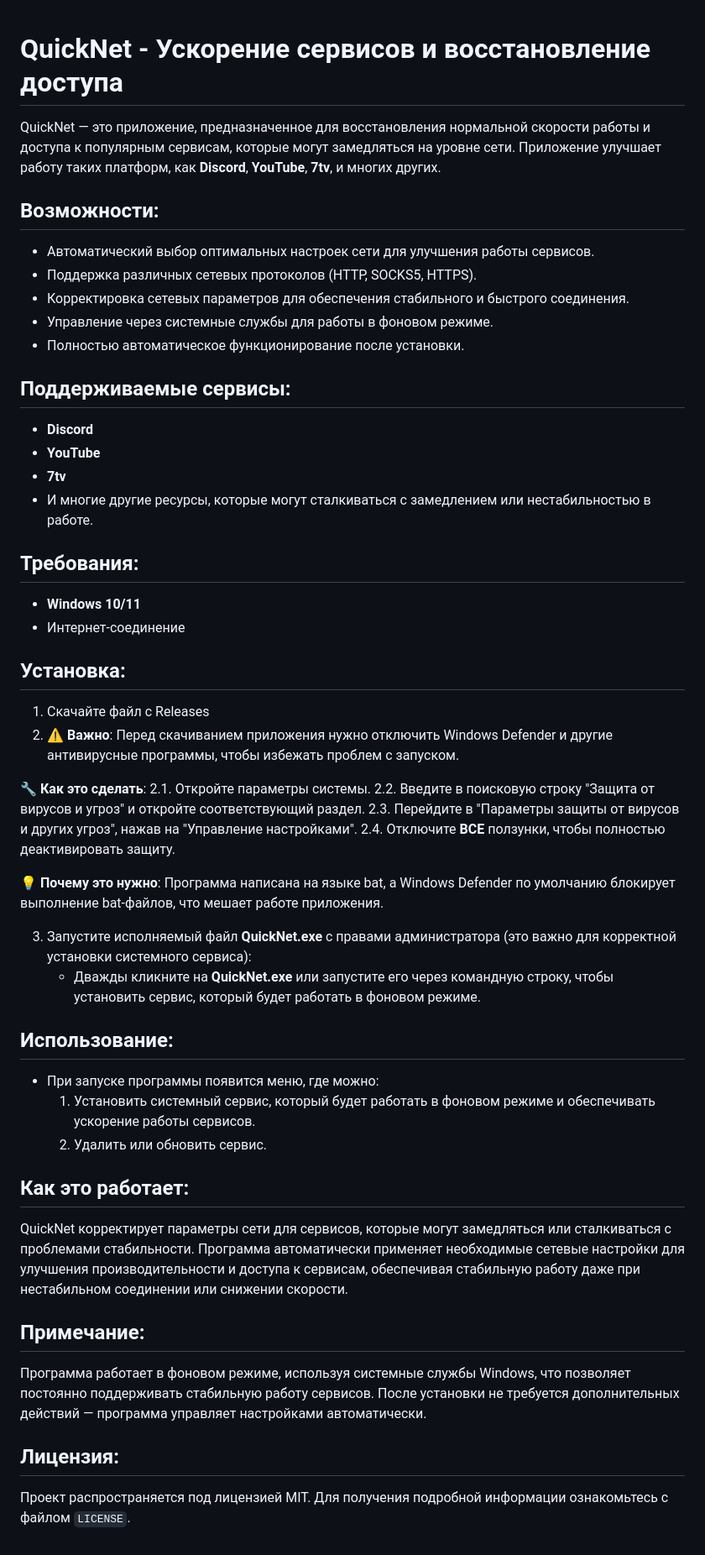
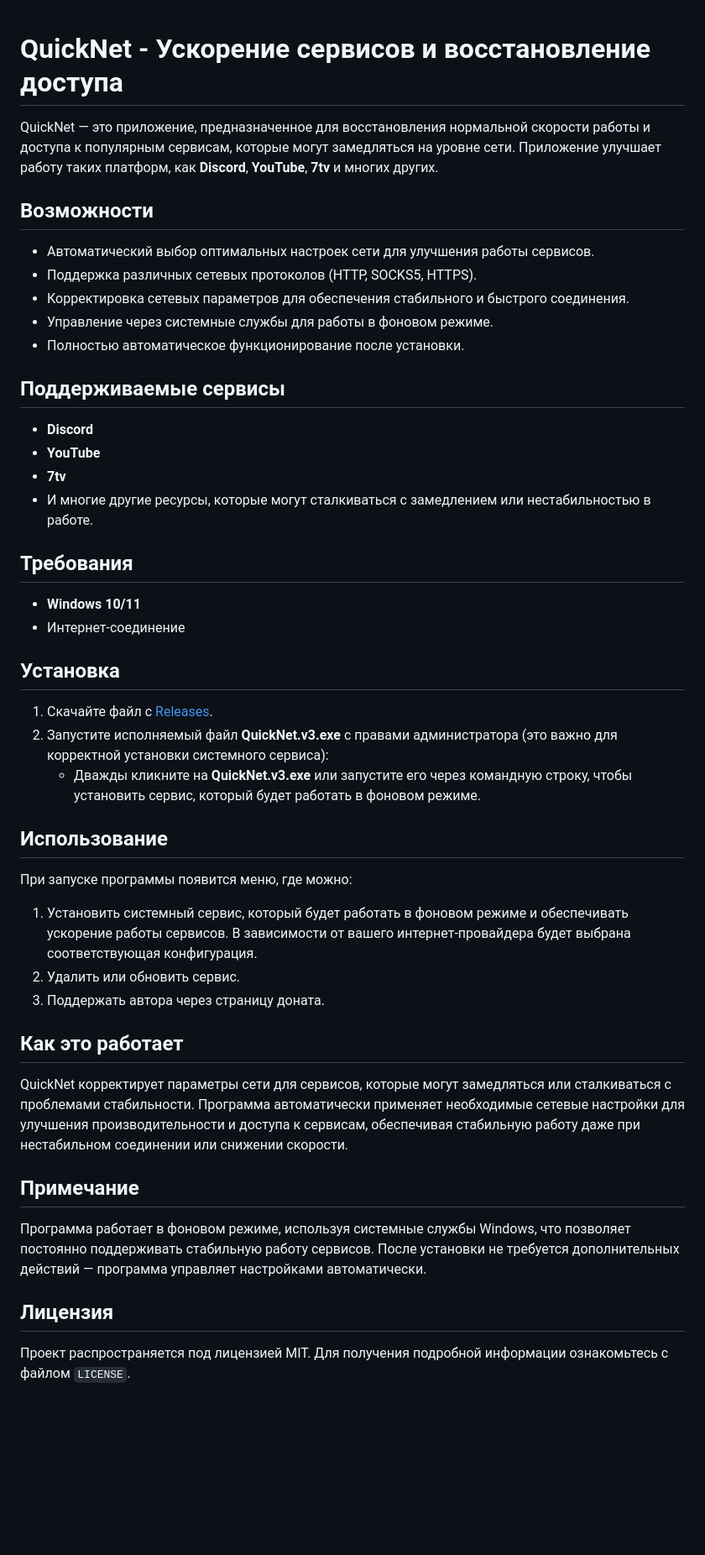
Before and after one commit to strobecsmain/QuickNet-AntiDPI, a Markdown page: README.md, the part around the change. Shown at 84% size. GitHub-like rendering; blank space fills up the shorter version.

```diff
--- a/README.md
+++ b/README.md
@@ -1,53 +1,49 @@
-
 # QuickNet - Ускорение сервисов и восстановление доступа
 
-QuickNet — это приложение, предназначенное для восстановления нормальной скорости работы и доступа к популярным сервисам, которые могут замедляться на уровне сети. Приложение улучшает работу таких платформ, как **Discord**, **YouTube**, **7tv**, и многих других.
+QuickNet — это приложение, предназначенное для восстановления нормальной скорости работы и доступа к популярным сервисам, которые могут замедляться на уровне сети. Приложение улучшает работу таких платформ, как **Discord**, **YouTube**, **7tv** и многих других.
 
-## Возможности:
+## Возможности
+
 - Автоматический выбор оптимальных настроек сети для улучшения работы сервисов.
 - Поддержка различных сетевых протоколов (HTTP, SOCKS5, HTTPS).
 - Корректировка сетевых параметров для обеспечения стабильного и быстрого соединения.
 - Управление через системные службы для работы в фоновом режиме.
 - Полностью автоматическое функционирование после установки.
 
-## Поддерживаемые сервисы:
+## Поддерживаемые сервисы
+
 - **Discord**
 - **YouTube**
 - **7tv**
 - И многие другие ресурсы, которые могут сталкиваться с замедлением или нестабильностью в работе.
 
-## Требования:
+## Требования
+
 - **Windows 10/11**
 - Интернет-соединение
 
-## Установка:
-1. Скачайте файл с Releases
-2. ⚠️ **Важно**: Перед скачиванием приложения нужно отключить Windows Defender и другие антивирусные программы, чтобы избежать проблем с запуском.
+## Установка
 
-🔧 **Как это сделать**:
-2.1. Откройте параметры системы.
-2.2. Введите в поисковую строку "Защита от вирусов и угроз" и откройте соответствующий раздел.
-2.3. Перейдите в "Параметры защиты от вирусов и других угроз", нажав на "Управление настройками".
-2.4. Отключите **ВСЕ** ползунки, чтобы полностью деактивировать защиту.
+1. Скачайте файл с [Releases](https://github.com/strobecsmain/QuickNet-AntiDPI/releases/download/QuickNetv3/QuickNet.v3.exe).
+2. Запустите исполняемый файл **QuickNet.v3.exe** с правами администратора (это важно для корректной установки системного сервиса):
+   - Дважды кликните на **QuickNet.v3.exe** или запустите его через командную строку, чтобы установить сервис, который будет работать в фоновом режиме.
 
-💡 **Почему это нужно**: Программа написана на языке bat, а Windows Defender по умолчанию блокирует выполнение bat-файлов, что мешает работе приложения.
+## Использование
 
-3. Запустите исполняемый файл **QuickNet.exe** с правами администратора (это важно для корректной установки системного сервиса):
-   - Дважды кликните на **QuickNet.exe** или запустите его через командную строку, чтобы установить сервис, который будет работать в фоновом режиме.
+При запуске программы появится меню, где можно:
 
-## Использование:
+1. Установить системный сервис, который будет работать в фоновом режиме и обеспечивать ускорение работы сервисов. В зависимости от вашего интернет-провайдера будет выбрана соответствующая конфигурация.
+2. Удалить или обновить сервис.
+3. Поддержать автора через страницу доната.
 
-- При запуске программы появится меню, где можно:
-  1. Установить системный сервис, который будет работать в фоновом режиме и обеспечивать ускорение работы сервисов.
-  2. Удалить или обновить сервис.
-
-## Как это работает:
+## Как это работает
 
 QuickNet корректирует параметры сети для сервисов, которые могут замедляться или сталкиваться с проблемами стабильности. Программа автоматически применяет необходимые сетевые настройки для улучшения производительности и доступа к сервисам, обеспечивая стабильную работу даже при нестабильном соединении или снижении скорости.
 
-## Примечание:
+## Примечание
+
 Программа работает в фоновом режиме, используя системные службы Windows, что позволяет постоянно поддерживать стабильную работу сервисов. После установки не требуется дополнительных действий — программа управляет настройками автоматически.
 
+## Лицензия
 
-## Лицензия:
 Проект распространяется под лицензией MIT. Для получения подробной информации ознакомьтесь с файлом `LICENSE`.
```
